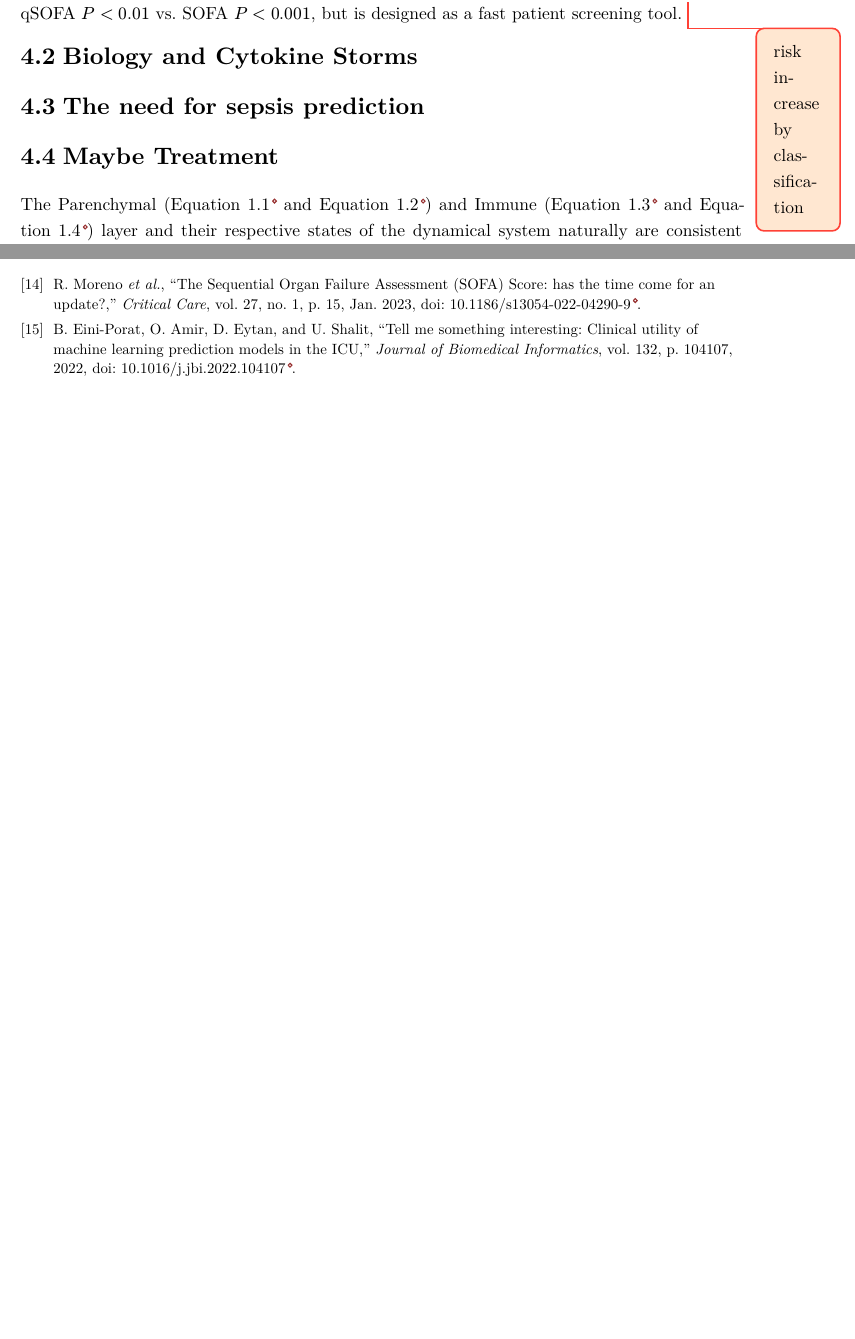
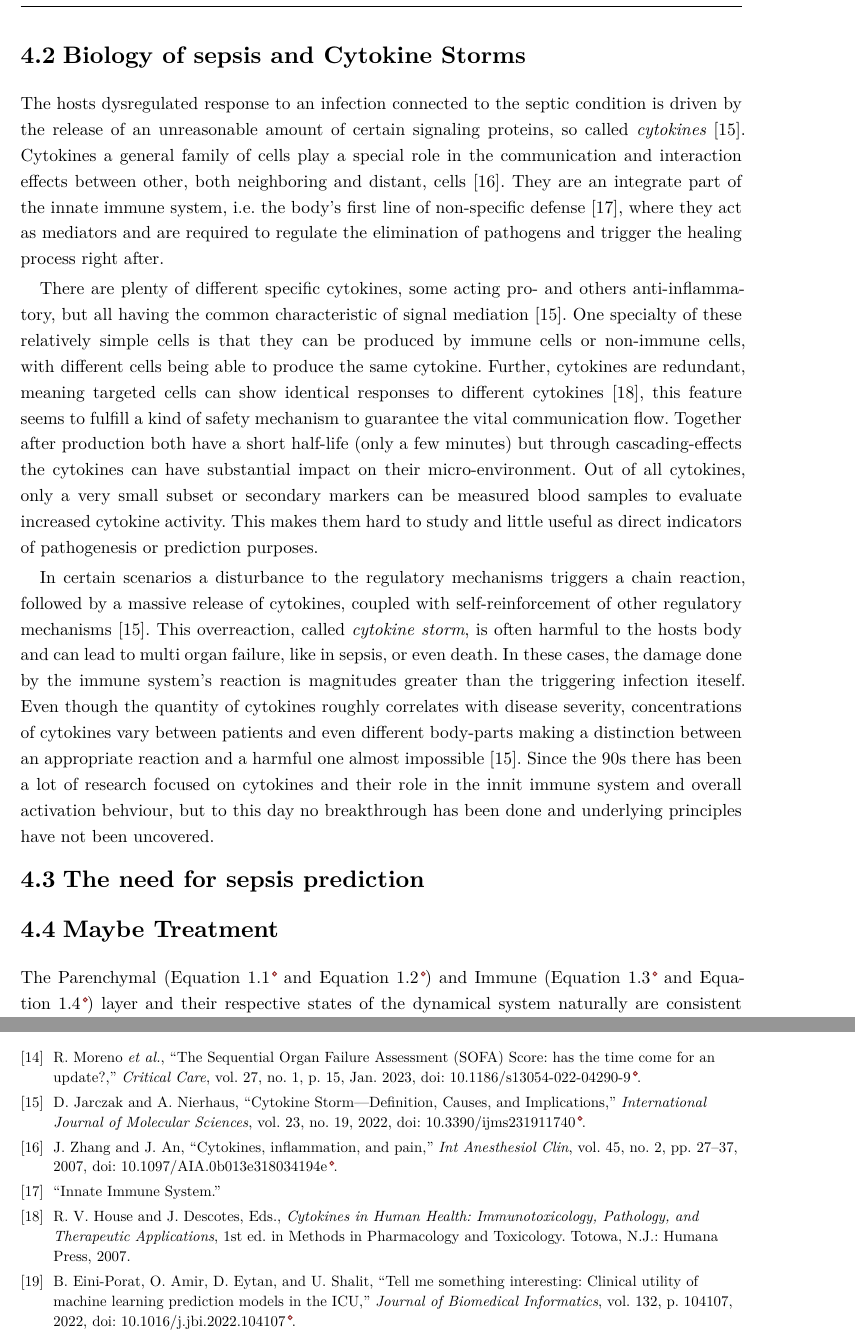
Before and after one commit to unartig/sepsis_osc, a Typst document (typst/main_thesis.typ): two parts of pages 21 and 39 of 39 before the commit and two parts of pages 22 and 41 of 41 after it, joined at a grey line, cut at the place of the change, the shorter picture padded with empty space. The pictures show the PDF file main_thesis.pdf that the author committed with the source.

Commit message:
cyto storms

```diff
--- a/typst/main_thesis.typ
+++ b/typst/main_thesis.typ
@@ -214,10 +214,30 @@ For a faster bedside assessment @SOFAscore also introduced a clinical score term
   )
 )
 Patients fulfilling at least two of these criteria have an increased risk of organ failure.
-The #acr("qSOFA") is not as accurate as the #acr("SOFA") score, meaning it has less statistical significance i.e. #acr("qSOFA") $P<0.01$ vs. #acr("SOFA") $P<0.001$, but is designed as a fast patient screening tool.
+The #acr("qSOFA") is not as accurate as the #acr("SOFA") score, meaning it has less statistical significance i.e. #acr("qSOFA") $P<0.01$ vs. #acr("SOFA") $P<0.001$ in a two sided t-test @SOFAscore #todo[against what?].
 #todo[risk increase by classification]
 
-== Biology and Cytokine Storms <sec:sepbio>
+#pagebreak()
+== Biology of sepsis and Cytokine Storms <sec:sepbio>
+The hosts dysregulated response to an infection connected to the septic condition is driven by the release of an unreasonable amount of certain signaling proteins, so called _cytokines_ @Jarczak2022storm.
+Cytokines a general family of cells play a special role in the communication and interaction effects between other, both neighboring and distant, cells @Zhang2007cyto.
+They are an integrate part of the innate immune system, i.e. the body's first line of non-specific defense @InnateImmuneSystemWiki, where they act as mediators and are required to regulate the elimination of pathogens and trigger the healing process right after.
+
+There are plenty of different specific cytokines, some acting pro- and others anti-inflammatory, but all having the common characteristic of signal mediation @Jarczak2022storm.
+One specialty of these relatively simple cells is that they can be produced by immune cells or non-immune cells, with different cells being able to produce the same cytokine.
+Further, cytokines are redundant, meaning targeted cells can show identical responses to different cytokines @House2007cyto, this feature seems to fulfill a kind of safety mechanism to guarantee the vital communication flow.
+Together after production both have a short half-life (only a few minutes) but through cascading-effects the cytokines can have substantial impact on their micro-environment.
+Out of all cytokines, only a very small subset or secondary markers can be measured blood samples to evaluate increased cytokine activity.
+This makes them hard to study and little useful as direct indicators of pathogenesis or prediction purposes.
+
+
+In certain scenarios a disturbance to the regulatory mechanisms triggers a chain reaction, followed by a massive release of cytokines, coupled with self-reinforcement of other regulatory mechanisms @Jarczak2022storm.
+This overreaction, called _cytokine storm_, is often harmful to the hosts body and can lead to multi organ failure, like in sepsis, or even death.
+In these cases, the damage done by the immune system's reaction is magnitudes greater than the triggering infection iteself.
+Even though the quantity of cytokines roughly correlates with disease severity, concentrations of cytokines vary between patients and even different body-parts making a distinction between an appropriate reaction and a harmful one almost impossible @Jarczak2022storm.
+Since the 90s there has been a lot of research focused on cytokines and their role in the innit immune system and overall activation behviour, but to this day no breakthrough has been done and underlying principles have not been uncovered.
+
+
 == The need for sepsis prediction <sec:sepwhy>
 == Maybe Treatment
 
```
Also changed, not shown: main_thesis.pdf, typst/main_thesis.typ (8 more changed lines).
